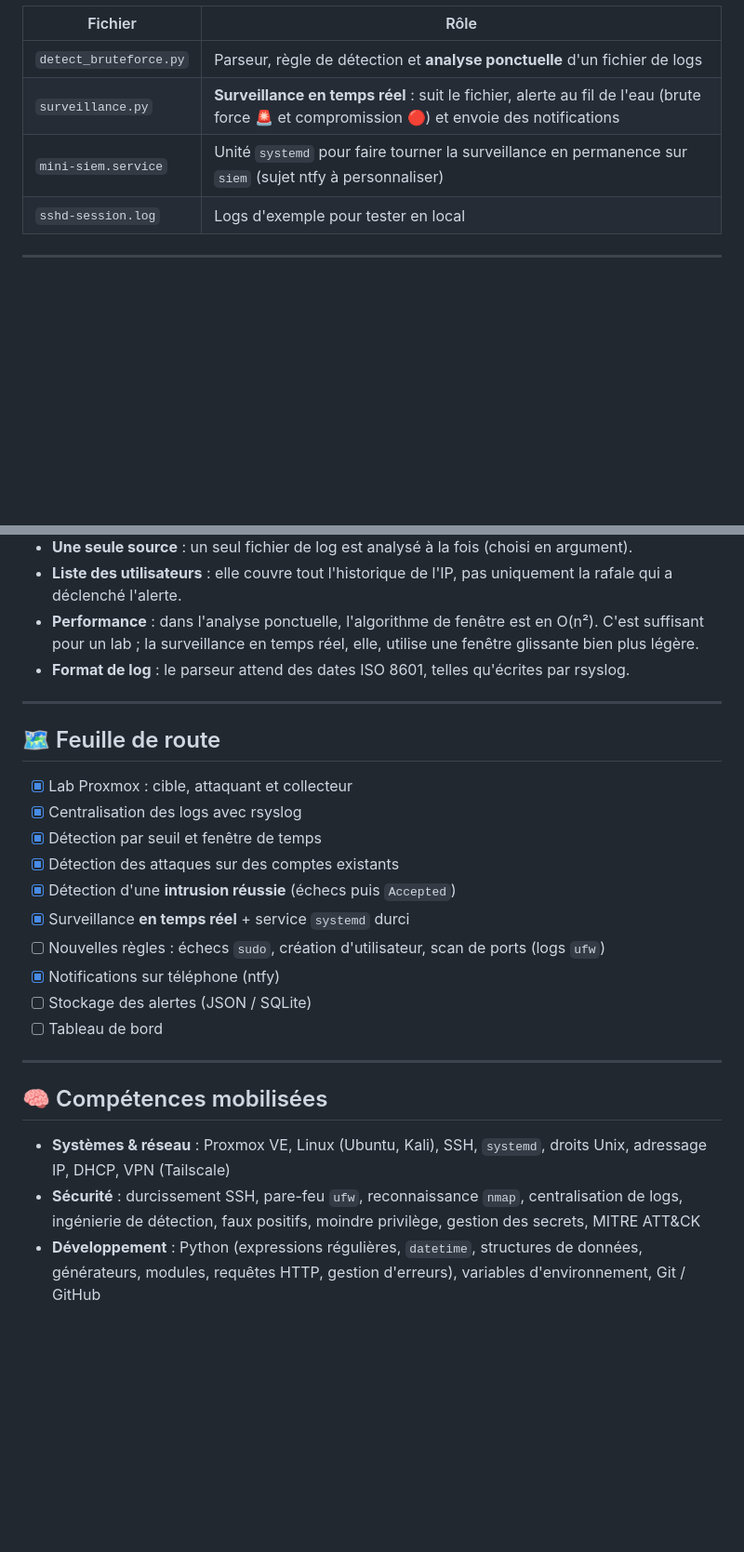
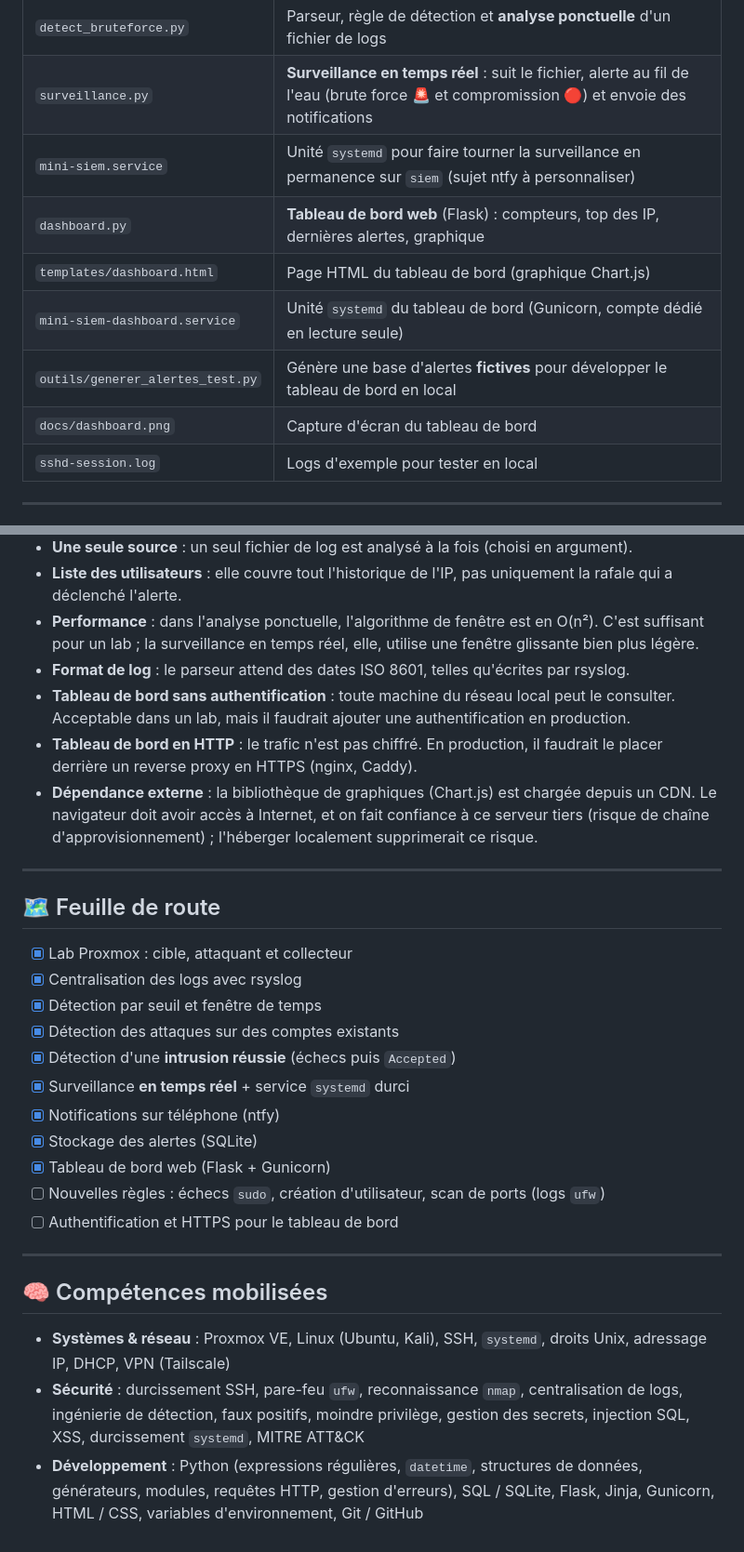
Before and after one commit to rkaseya/mini-siem, a Markdown page: README.md, 2 parts joined by grey strips. Shown at 93% size. Rendered like a GitHub page; blank space fills up the shorter version.

```diff
--- a/README.md
+++ b/README.md
@@ -50,6 +55,11 @@ Les fichiers sont créés en `0640` et les dossiers en `0750`, avec le groupe `a
 | `detect_bruteforce.py` | Parseur, règle de détection et **analyse ponctuelle** d'un fichier de logs |
 | `surveillance.py` | **Surveillance en temps réel** : suit le fichier, alerte au fil de l'eau (brute force 🚨 et compromission 🔴) et envoie des notifications |
 | `mini-siem.service` | Unité `systemd` pour faire tourner la surveillance en permanence sur `siem` (sujet ntfy à personnaliser) |
+| `dashboard.py` | **Tableau de bord web** (Flask) : compteurs, top des IP, dernières alertes, graphique |
+| `templates/dashboard.html` | Page HTML du tableau de bord (graphique Chart.js) |
+| `mini-siem-dashboard.service` | Unité `systemd` du tableau de bord (Gunicorn, compte dédié en lecture seule) |
+| `outils/generer_alertes_test.py` | Génère une base d'alertes **fictives** pour développer le tableau de bord en local |
+| `docs/dashboard.png` | Capture d'écran du tableau de bord |
 | `sshd-session.log` | Logs d'exemple pour tester en local |
 
 ---
@@ -239,6 +328,9 @@ Résultat attendu dans `journalctl -u mini-siem -f` : une alerte 🚨 puis une a
 - **Liste des utilisateurs** : elle couvre tout l'historique de l'IP, pas uniquement la rafale qui a déclenché l'alerte.
 - **Performance** : dans l'analyse ponctuelle, l'algorithme de fenêtre est en O(n²). C'est suffisant pour un lab ; la surveillance en temps réel, elle, utilise une fenêtre glissante bien plus légère.
 - **Format de log** : le parseur attend des dates ISO 8601, telles qu'écrites par rsyslog.
+- **Tableau de bord sans authentification** : toute machine du réseau local peut le consulter. Acceptable dans un lab, mais il faudrait ajouter une authentification en production.
+- **Tableau de bord en HTTP** : le trafic n'est pas chiffré. En production, il faudrait le placer derrière un reverse proxy en HTTPS (nginx, Caddy).
+- **Dépendance externe** : la bibliothèque de graphiques (Chart.js) est chargée depuis un CDN. Le navigateur doit avoir accès à Internet, et on fait confiance à ce serveur tiers (risque de chaîne d'approvisionnement) ; l'héberger localement supprimerait ce risque.
 
 ---
 
@@ -250,15 +342,16 @@ Résultat attendu dans `journalctl -u mini-siem -f` : une alerte 🚨 puis une a
 - [x] Détection des attaques sur des comptes existants
 - [x] Détection d'une **intrusion réussie** (échecs puis `Accepted`)
 - [x] Surveillance **en temps réel** + service `systemd` durci
+- [x] Notifications sur téléphone (ntfy)
+- [x] Stockage des alertes (SQLite)
+- [x] Tableau de bord web (Flask + Gunicorn)
 - [ ] Nouvelles règles : échecs `sudo`, création d'utilisateur, scan de ports (logs `ufw`)
-- [x] Notifications sur téléphone (ntfy)
-- [ ] Stockage des alertes (JSON / SQLite)
-- [ ] Tableau de bord
+- [ ] Authentification et HTTPS pour le tableau de bord
 
 ---
 
 ## 🧠 Compétences mobilisées
 
 - **Systèmes & réseau** : Proxmox VE, Linux (Ubuntu, Kali), SSH, `systemd`, droits Unix, adressage IP, DHCP, VPN (Tailscale)
-- **Sécurité** : durcissement SSH, pare-feu `ufw`, reconnaissance `nmap`, centralisation de logs, ingénierie de détection, faux positifs, moindre privilège, gestion des secrets, MITRE ATT&CK
-- **Développement** : Python (expressions régulières, `datetime`, structures de données, générateurs, modules, requêtes HTTP, gestion d'erreurs), variables d'environnement, Git / GitHub
+- **Sécurité** : durcissement SSH, pare-feu `ufw`, reconnaissance `nmap`, centralisation de logs, ingénierie de détection, faux positifs, moindre privilège, gestion des secrets, injection SQL, XSS, durcissement `systemd`, MITRE ATT&CK
+- **Développement** : Python (expressions régulières, `datetime`, structures de données, générateurs, modules, requêtes HTTP, gestion d'erreurs), SQL / SQLite, Flask, Jinja, Gunicorn, HTML / CSS, variables d'environnement, Git / GitHub
```
Also changed, not shown: other parts of README.md (+85 -1 lines), docs/dashboard.png (added).
